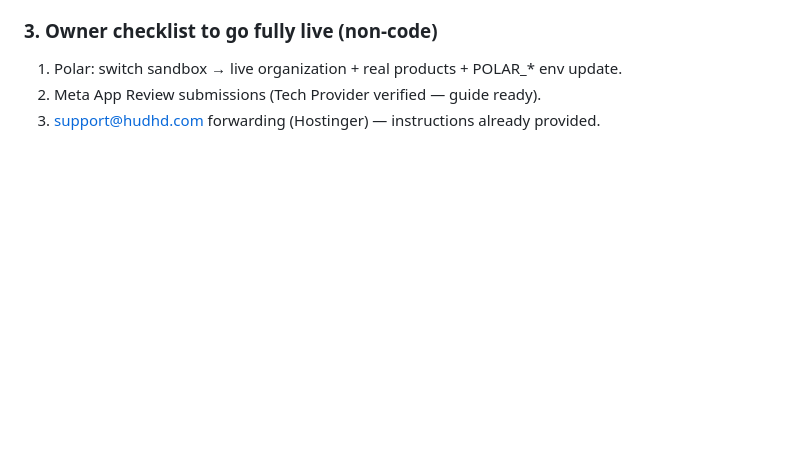
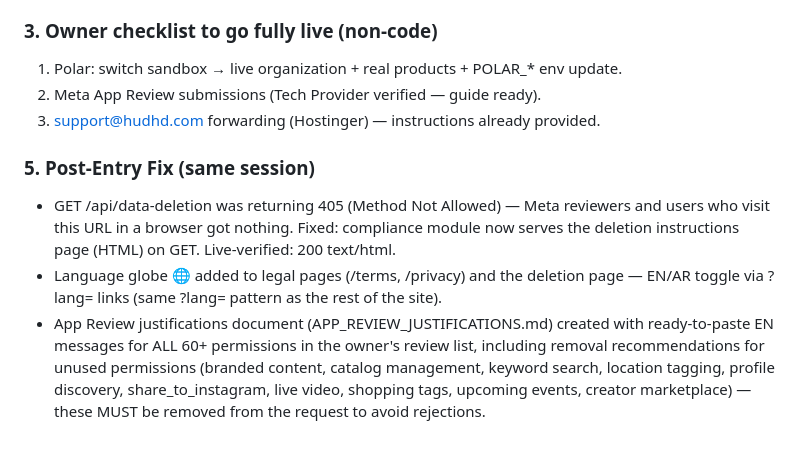
Before and after one commit to karim-abdalwahid/hudhud-radar, a Markdown page: PROJECT_MEMORY.md, the part around the change. Drawn GitHub-style; blank space fills up the shorter version.

Commit message:
docs: Entry 040 amendment — data-deletion GET fix, language globe, App Review justifications

```diff
--- a/PROJECT_MEMORY.md
+++ b/PROJECT_MEMORY.md
@@ -1488,3 +1488,8 @@ Register → consent gate → onboarding wizard (skippable, subscription wall on
 1. Polar: switch sandbox → live organization + real products + POLAR_* env update.
 2. Meta App Review submissions (Tech Provider verified — guide ready).
 3. support@hudhd.com forwarding (Hostinger) — instructions already provided.
+
+### 5. Post-Entry Fix (same session)
+- GET /api/data-deletion was returning 405 (Method Not Allowed) — Meta reviewers and users who visit this URL in a browser got nothing. Fixed: compliance module now serves the deletion instructions page (HTML) on GET. Live-verified: 200 text/html.
+- Language globe 🌐 added to legal pages (/terms, /privacy) and the deletion page — EN/AR toggle via ?lang= links (same ?lang= pattern as the rest of the site).
+- App Review justifications document (APP_REVIEW_JUSTIFICATIONS.md) created with ready-to-paste EN messages for ALL 60+ permissions in the owner's review list, including removal recommendations for unused permissions (branded content, catalog management, keyword search, location tagging, profile discovery, share_to_instagram, live video, shopping tags, upcoming events, creator marketplace) — these MUST be removed from the request to avoid rejections.
```
